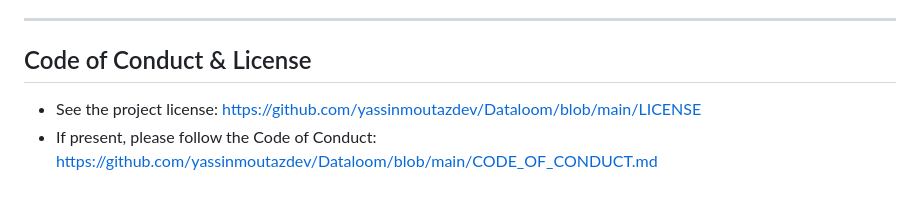
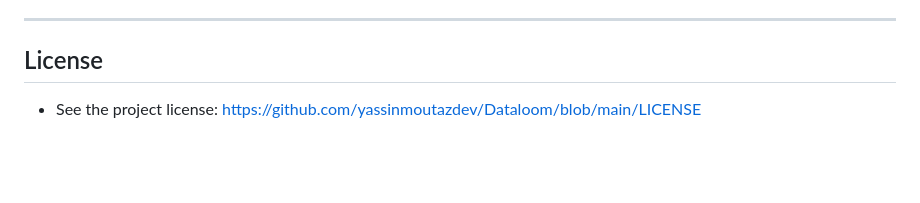
Before and after one commit to yassinmoutazdev/Dataloom, a Markdown page: CONTRIBUTING.md, the part around the change. Rendered like a GitHub page; blank space fills up the shorter version.

Commit message:
Update CONTRIBUTING.md to remove Code of Conduct
Removed Code of Conduct section from CONTRIBUTING.md.

```diff
--- a/CONTRIBUTING.md
+++ b/CONTRIBUTING.md
@@ -177,7 +177,6 @@ Open an issue with:
 
 ---
 
-## Code of Conduct & License
+## License
 
 - See the project license: https://github.com/yassinmoutazdev/Dataloom/blob/main/LICENSE
-- If present, please follow the Code of Conduct: https://github.com/yassinmoutazdev/Dataloom/blob/main/CODE_OF_CONDUCT.md
```
